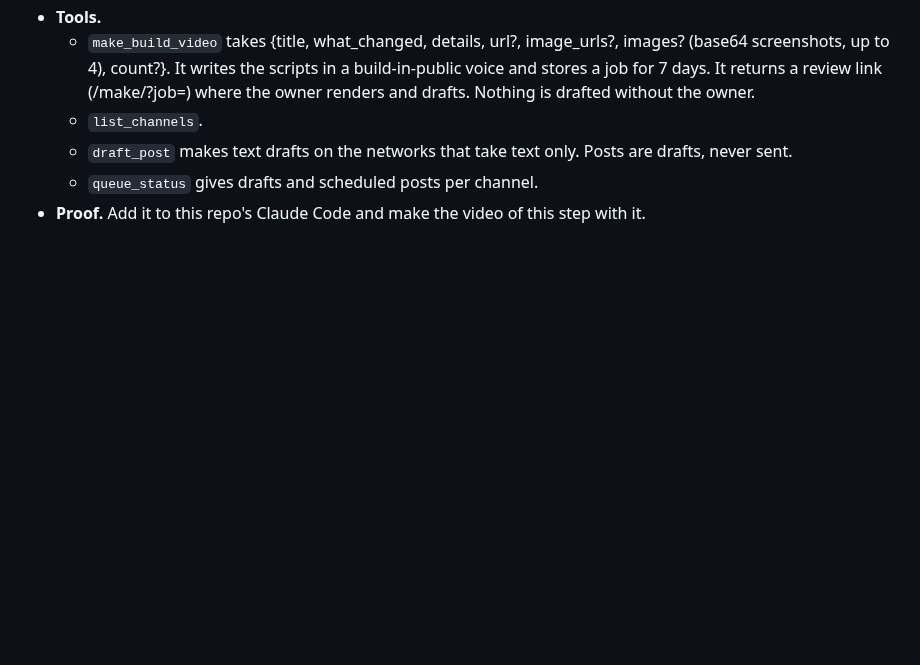
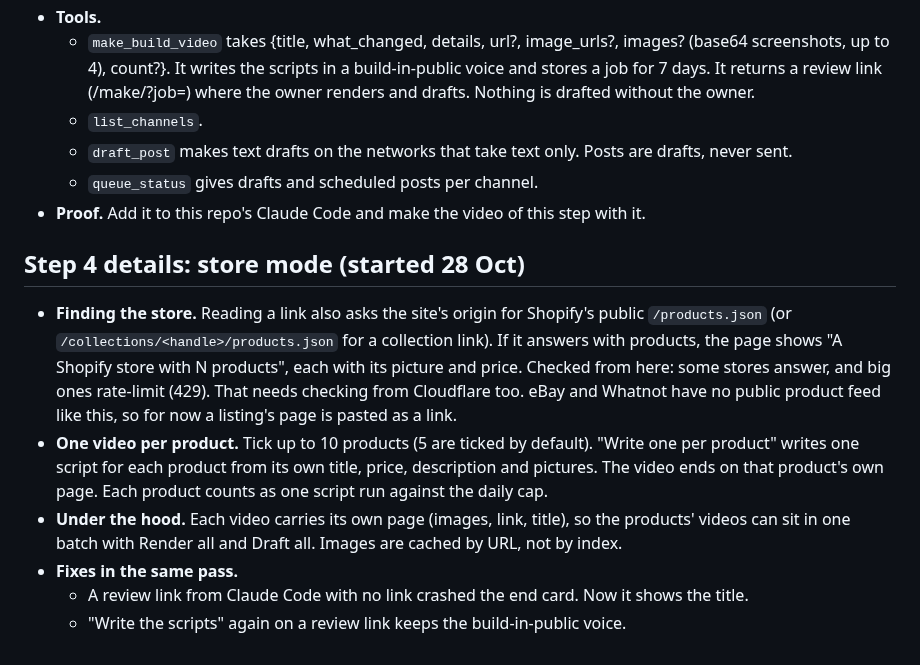
Before and after one commit to walkertbrown/Cider-Prod, a Markdown page: plan/2026-10-28-buffer-commit-studio.md, the part around the change. GitHub-like rendering; blank space fills up the shorter version.

Commit message:
plan: store mode details
Co-Authored-By: Claude Opus 5.5 <noreply@anthropic.com>
Claude-Session: https://claude.ai/code/session_01C4i5MyS3ZkLSeEKyfm5Ewt

```diff
--- a/plan/2026-10-28-buffer-commit-studio.md
+++ b/plan/2026-10-28-buffer-commit-studio.md
@@ -151,3 +151,25 @@ Already in place: several videos per link (1–10), several links, and music.
   - `queue_status` gives drafts and scheduled posts per channel.
 - **Proof.** Add it to this repo's Claude Code and make the video of this
   step with it.
+
+## Step 4 details: store mode (started 28 Oct)
+- **Finding the store.** Reading a link also asks the site's origin for
+  Shopify's public `/products.json` (or `/collections/<handle>/products.json`
+  for a collection link). If it answers with products, the page shows
+  "A Shopify store with N products", each with its picture and price.
+  Checked from here: some stores answer, and big ones rate-limit (429). That
+  needs checking from Cloudflare too. eBay and Whatnot have no public
+  product feed like this, so for now a listing's page is pasted as a link.
+- **One video per product.** Tick up to 10 products (5 are ticked by
+  default). "Write one per product" writes one script for each product
+  from its own title, price, description and pictures. The video ends on
+  that product's own page. Each product counts as one script run against
+  the daily cap.
+- **Under the hood.** Each video carries its own page (images, link,
+  title), so the products' videos can sit in one batch with Render all and
+  Draft all. Images are cached by URL, not by index.
+- **Fixes in the same pass.**
+  - A review link from Claude Code with no link crashed the end card.
+    Now it shows the title.
+  - "Write the scripts" again on a review link keeps the build-in-public
+    voice.
```
